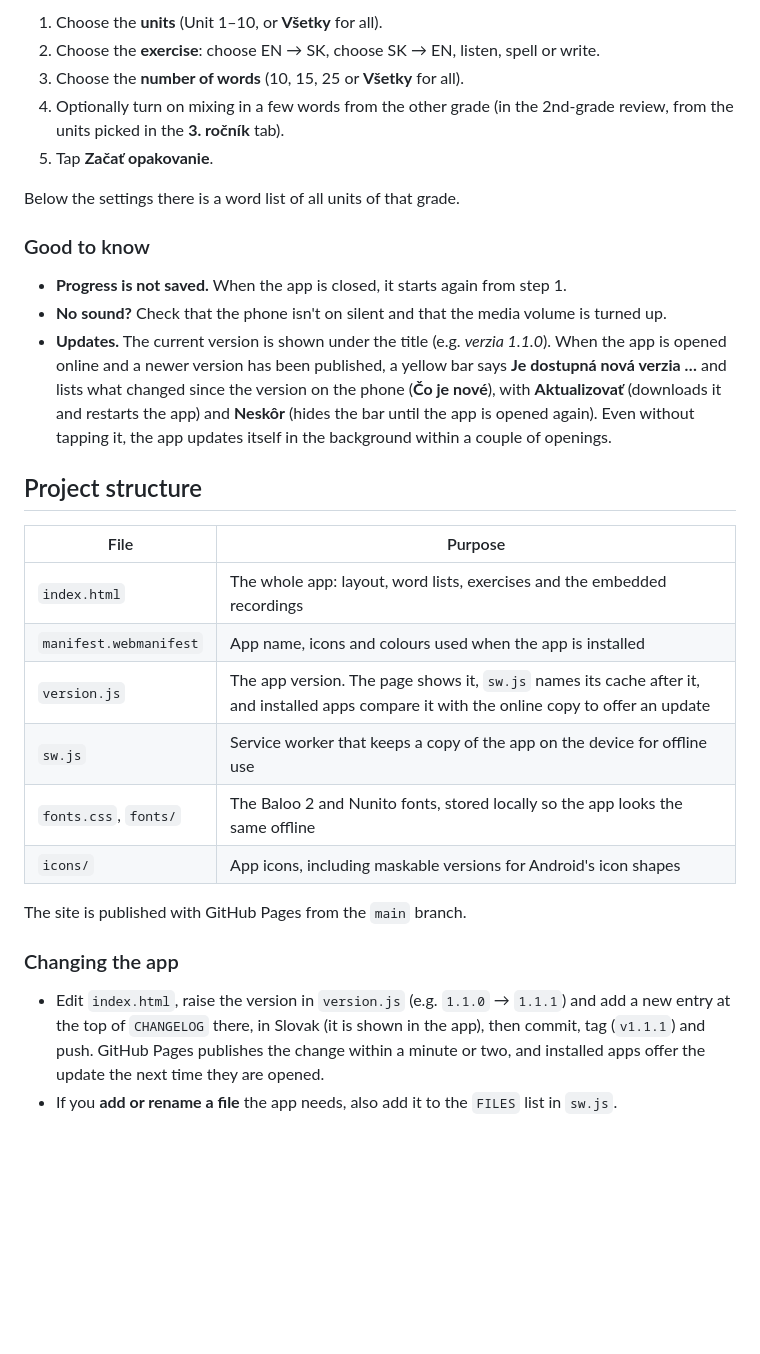
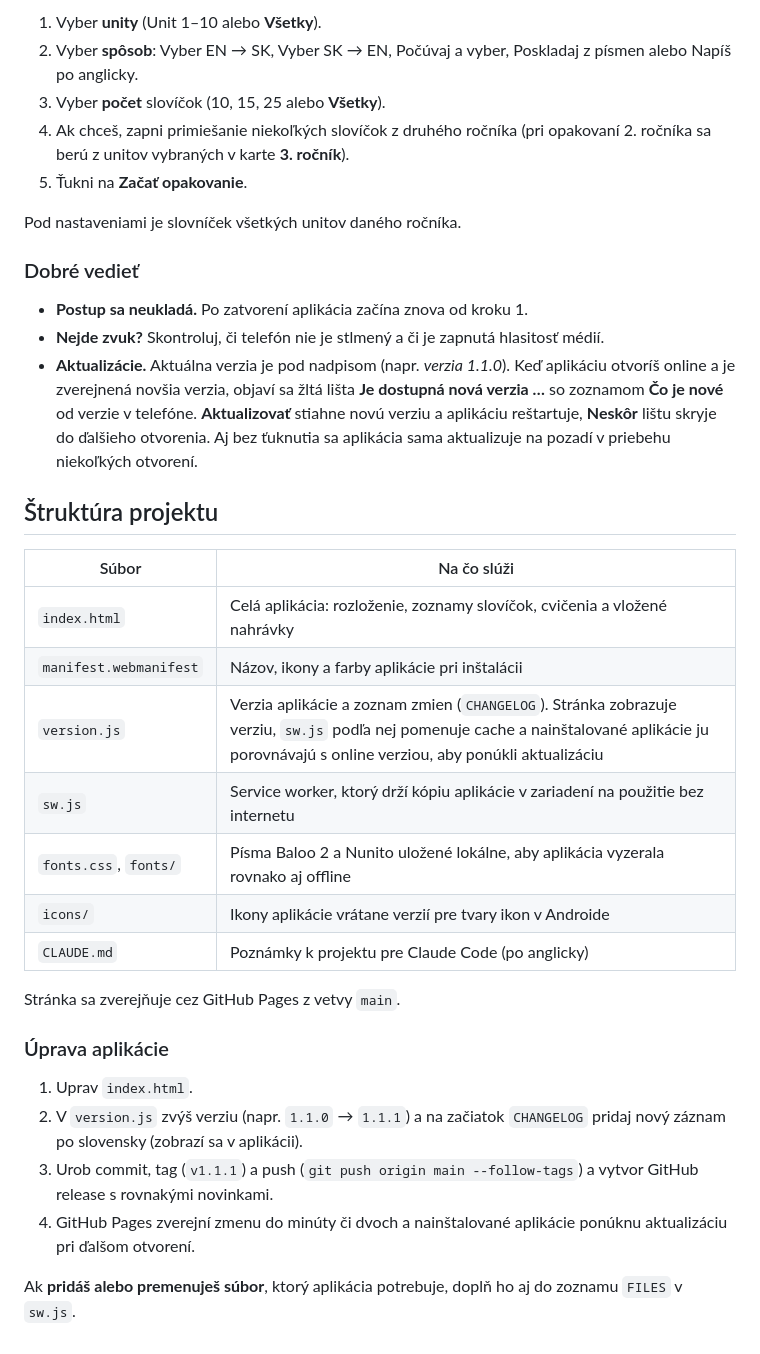
Before and after one commit to MiroM73/MiskoveSlovicka, a Markdown page: README.md, the part around one of its changes. GitHub-like rendering; blank space fills up the shorter version.

Commit message:
Translate README to Slovak
The app is for Slovak-speaking children and their families, so the
repository's front page is now in Slovak too.

Co-Authored-By: Claude Opus 5.5 <noreply@anthropic.com>

```diff
--- a/README.md
+++ b/README.md
@@ -57,32 +57,37 @@ Both review tabs work the same way:
 
-1. Choose the **units** (Unit 1–10, or **Všetky** for all).
-2. Choose the **exercise**: choose EN → SK, choose SK → EN, listen, spell or write.
-3. Choose the **number of words** (10, 15, 25 or **Všetky** for all).
-4. Optionally turn on mixing in a few words from the other grade (in the 2nd-grade review, from the units picked in the **3. ročník** tab).
-5. Tap **Začať opakovanie**.
+1. Vyber **unity** (Unit 1–10 alebo **Všetky**).
+2. Vyber **spôsob**: Vyber EN → SK, Vyber SK → EN, Počúvaj a vyber, Poskladaj z písmen alebo Napíš po anglicky.
+3. Vyber **počet** slovíčok (10, 15, 25 alebo **Všetky**).
+4. Ak chceš, zapni primiešanie niekoľkých slovíčok z druhého ročníka (pri opakovaní 2. ročníka sa berú z unitov vybraných v karte **3. ročník**).
+5. Ťukni na **Začať opakovanie**.
 
-Below the settings there is a word list of all units of that grade.
+Pod nastaveniami je slovníček všetkých unitov daného ročníka.
 
-### Good to know
+### Dobré vedieť
 
-- **Progress is not saved.** When the app is closed, it starts again from step 1.
-- **No sound?** Check that the phone isn't on silent and that the media volume is turned up.
-- **Updates.** The current version is shown under the title (e.g. *verzia 1.1.0*). When the app is opened online and a newer version has been published, a yellow bar says **Je dostupná nová verzia …** and lists what changed since the version on the phone (**Čo je nové**), with **Aktualizovať** (downloads it and restarts the app) and **Neskôr** (hides the bar until the app is opened again). Even without tapping it, the app updates itself in the background within a couple of openings.
+- **Postup sa neukladá.** Po zatvorení aplikácia začína znova od kroku 1.
+- **Nejde zvuk?** Skontroluj, či telefón nie je stlmený a či je zapnutá hlasitosť médií.
+- **Aktualizácie.** Aktuálna verzia je pod nadpisom (napr. *verzia 1.1.0*). Keď aplikáciu otvoríš online a je zverejnená novšia verzia, objaví sa žltá lišta **Je dostupná nová verzia …** so zoznamom **Čo je nové** od verzie v telefóne. **Aktualizovať** stiahne novú verziu a aplikáciu reštartuje, **Neskôr** lištu skryje do ďalšieho otvorenia. Aj bez ťuknutia sa aplikácia sama aktualizuje na pozadí v priebehu niekoľkých otvorení.
 
-## Project structure
+## Štruktúra projektu
 
-| File | Purpose |
+| Súbor | Na čo slúži |
 |---|---|
-| `index.html` | The whole app: layout, word lists, exercises and the embedded recordings |
-| `manifest.webmanifest` | App name, icons and colours used when the app is installed |
-| `version.js` | The app version. The page shows it, `sw.js` names its cache after it, and installed apps compare it with the online copy to offer an update |
-| `sw.js` | Service worker that keeps a copy of the app on the device for offline use |
-| `fonts.css`, `fonts/` | The Baloo 2 and Nunito fonts, stored locally so the app looks the same offline |
-| `icons/` | App icons, including maskable versions for Android's icon shapes |
+| `index.html` | Celá aplikácia: rozloženie, zoznamy slovíčok, cvičenia a vložené nahrávky |
+| `manifest.webmanifest` | Názov, ikony a farby aplikácie pri inštalácii |
+| `version.js` | Verzia aplikácie a zoznam zmien (`CHANGELOG`). Stránka zobrazuje verziu, `sw.js` podľa nej pomenuje cache a nainštalované aplikácie ju porovnávajú s online verziou, aby ponúkli aktualizáciu |
+| `sw.js` | Service worker, ktorý drží kópiu aplikácie v zariadení na použitie bez internetu |
+| `fonts.css`, `fonts/` | Písma Baloo 2 a Nunito uložené lokálne, aby aplikácia vyzerala rovnako aj offline |
+| `icons/` | Ikony aplikácie vrátane verzií pre tvary ikon v Androide |
+| `CLAUDE.md` | Poznámky k projektu pre Claude Code (po anglicky) |
 
-The site is published with GitHub Pages from the `main` branch.
+Stránka sa zverejňuje cez GitHub Pages z vetvy `main`.
 
-### Changing the app
+### Úprava aplikácie
 
-- Edit `index.html`, raise the version in `version.js` (e.g. `1.1.0` → `1.1.1`) and add a new entry at the top of `CHANGELOG` there, in Slovak (it is shown in the app), then commit, tag (`v1.1.1`) and push. GitHub Pages publishes the change within a minute or two, and installed apps offer the update the next time they are opened.
-- If you **add or rename a file** the app needs, also add it to the `FILES` list in `sw.js`.
+1. Uprav `index.html`.
+2. V `version.js` zvýš verziu (napr. `1.1.0` → `1.1.1`) a na začiatok `CHANGELOG` pridaj nový záznam po slovensky (zobrazí sa v aplikácii).
+3. Urob commit, tag (`v1.1.1`) a push (`git push origin main --follow-tags`) a vytvor GitHub release s rovnakými novinkami.
+4. GitHub Pages zverejní zmenu do minúty či dvoch a nainštalované aplikácie ponúknu aktualizáciu pri ďalšom otvorení.
+
+Ak **pridáš alebo premenuješ súbor**, ktorý aplikácia potrebuje, doplň ho aj do zoznamu `FILES` v `sw.js`.
```
Also changed, not shown: other parts of README.md (+32 -32 lines).
